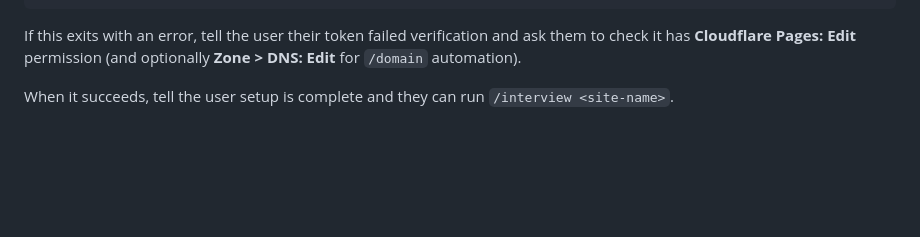
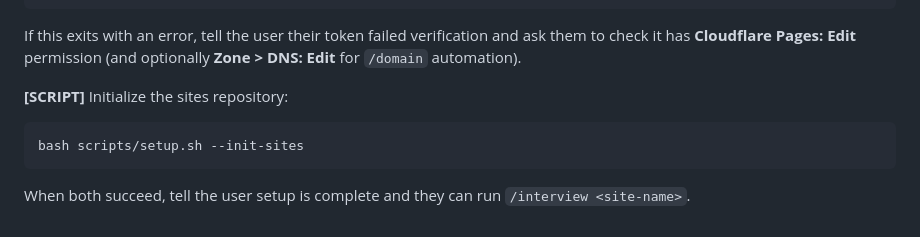
Before and after one commit to nopolabs/clodsite, a Markdown page: .claude/commands/setup.md, the part around the change. Rendered like a GitHub page; blank space fills up the shorter version.

Commit message:
feat: call --init-sites from setup.md after verify

````diff
--- a/.claude/commands/setup.md
+++ b/.claude/commands/setup.md
@@ -126,4 +126,10 @@ bash scripts/setup.sh --verify
 
 If this exits with an error, tell the user their token failed verification and ask them to check it has **Cloudflare Pages: Edit** permission (and optionally **Zone > DNS: Edit** for `/domain` automation).
 
-When it succeeds, tell the user setup is complete and they can run `/interview <site-name>`.
+**[SCRIPT]** Initialize the sites repository:
+
+```bash
+bash scripts/setup.sh --init-sites
+```
+
+When both succeed, tell the user setup is complete and they can run `/interview <site-name>`.
````
